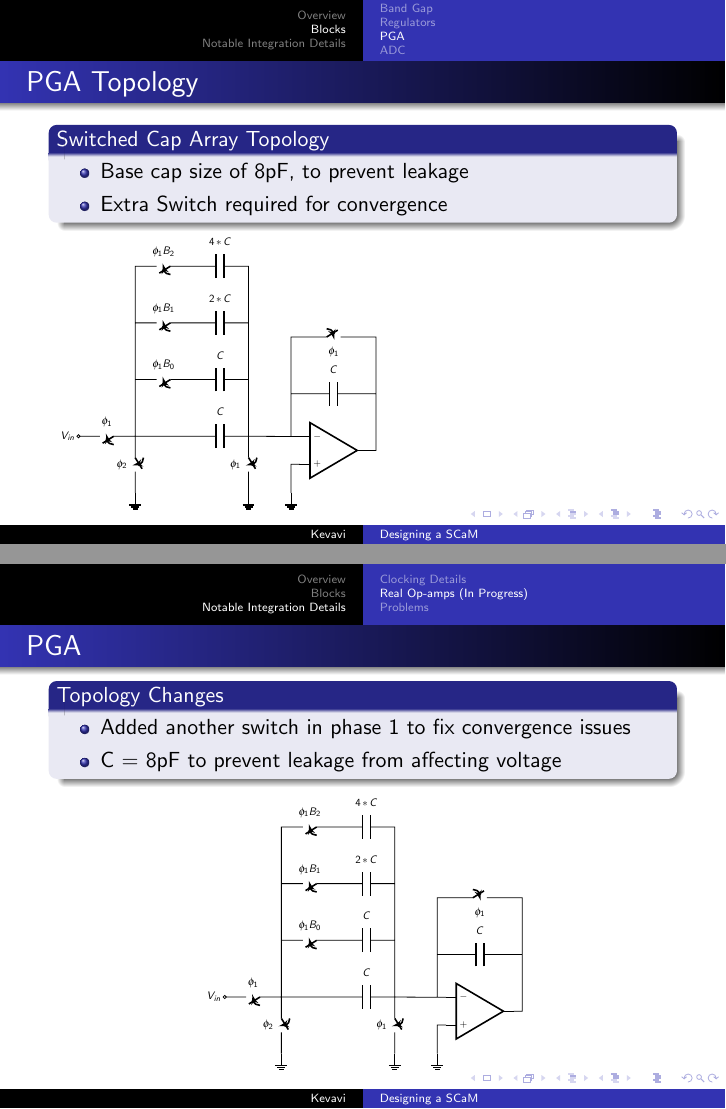
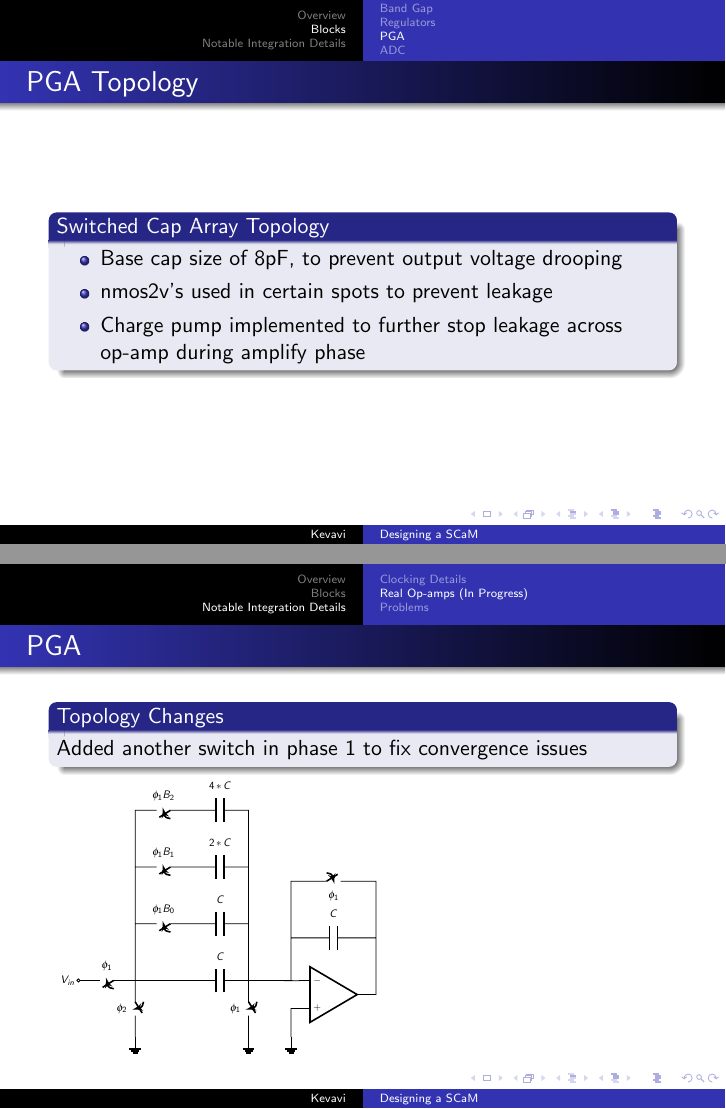
Before and after one commit to aviralpandey/SCaM, LaTeX slides (presentation-3.tex): pages 21 and 35 of 40 before the commit and pages 21 and 33 of 39 after it, joined at a grey line. Compiled offline with pdfLaTeX.

Commit message:
adding 4

```diff
--- a/presentation-3.tex
+++ b/presentation-3.tex
@@ -231,11 +230,11 @@
 \begin{frame}{PGA Topology}
 \begin{block}{Switched Cap Array Topology}
 \begin{itemize}
-\item Base cap size of 8pF, to prevent leakage
-\item Extra Switch required for convergence
+\item Base cap size of 8pF, to prevent output voltage drooping
+\item nmos2v's used in certain spots to prevent leakage
+\item Charge pump implemented to further stop leakage across op-amp during amplify phase
 \end{itemize}
 \end{block}
-\input{circuits/PGA_circuit}
 \end{frame}
 
 \begin{frame}{PGA Design}
@@ -362,14 +342,9 @@ Die Area: 3 um$^2$
 %
 \begin{frame}{PGA}
 \begin{block}{Topology Changes}
-\begin{itemize}
-\item Added another switch in phase 1 to fix convergence issues
-\item C = 8pF to prevent leakage from affecting voltage
-\end{itemize}
+Added another switch in phase 1 to fix convergence issues
 \end{block}
-\begin{center}
-    \input{circuits/PGA_circuit.tex}
-\end{center}
+\input{circuits/PGA_circuit.tex}
 \end{frame}
 %
 \begin{frame}{PGA - cont}
```
Also changed, not shown: sizing.txt (+2 -0 lines), presentation-3.tex (26 more changed lines).
